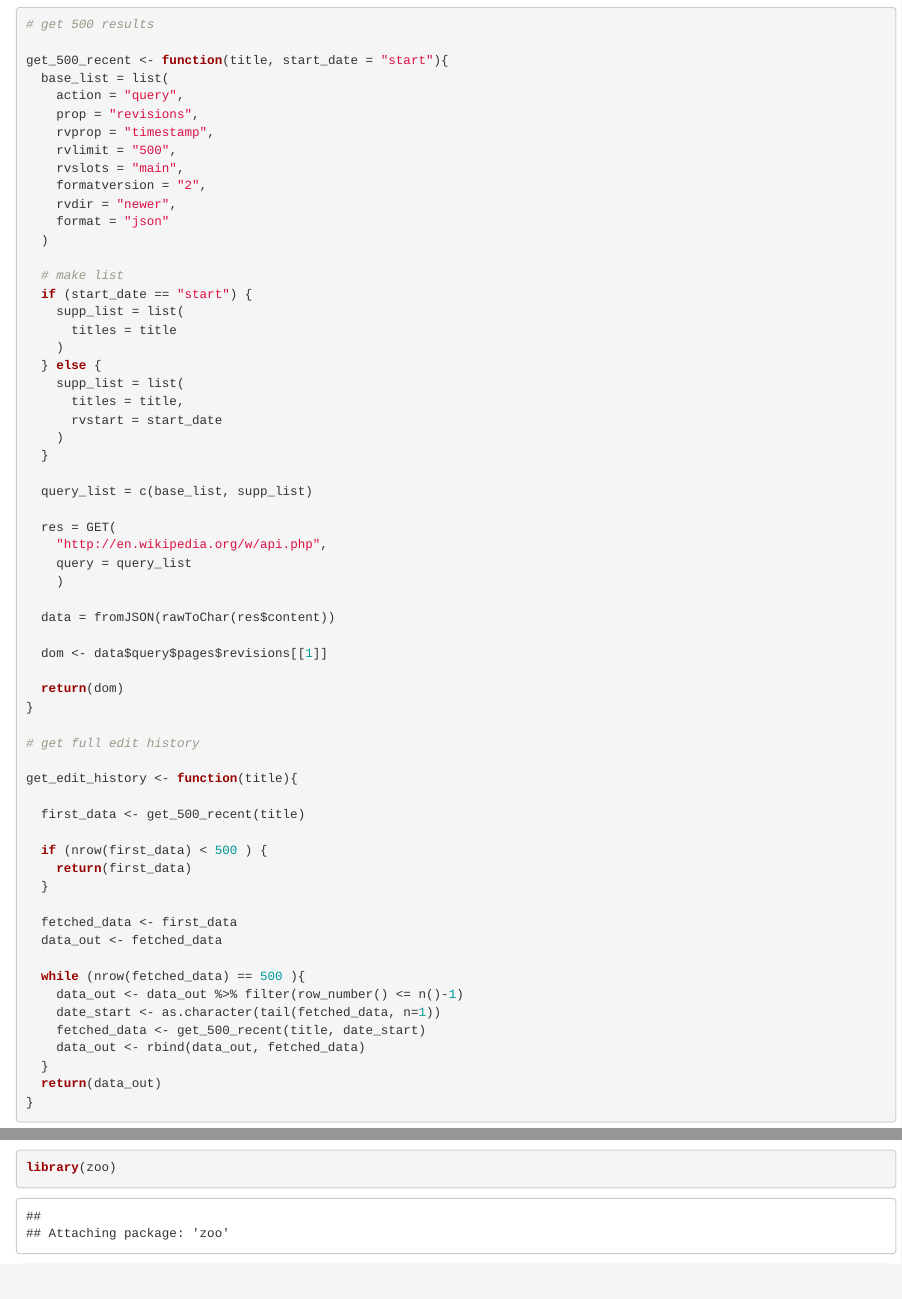
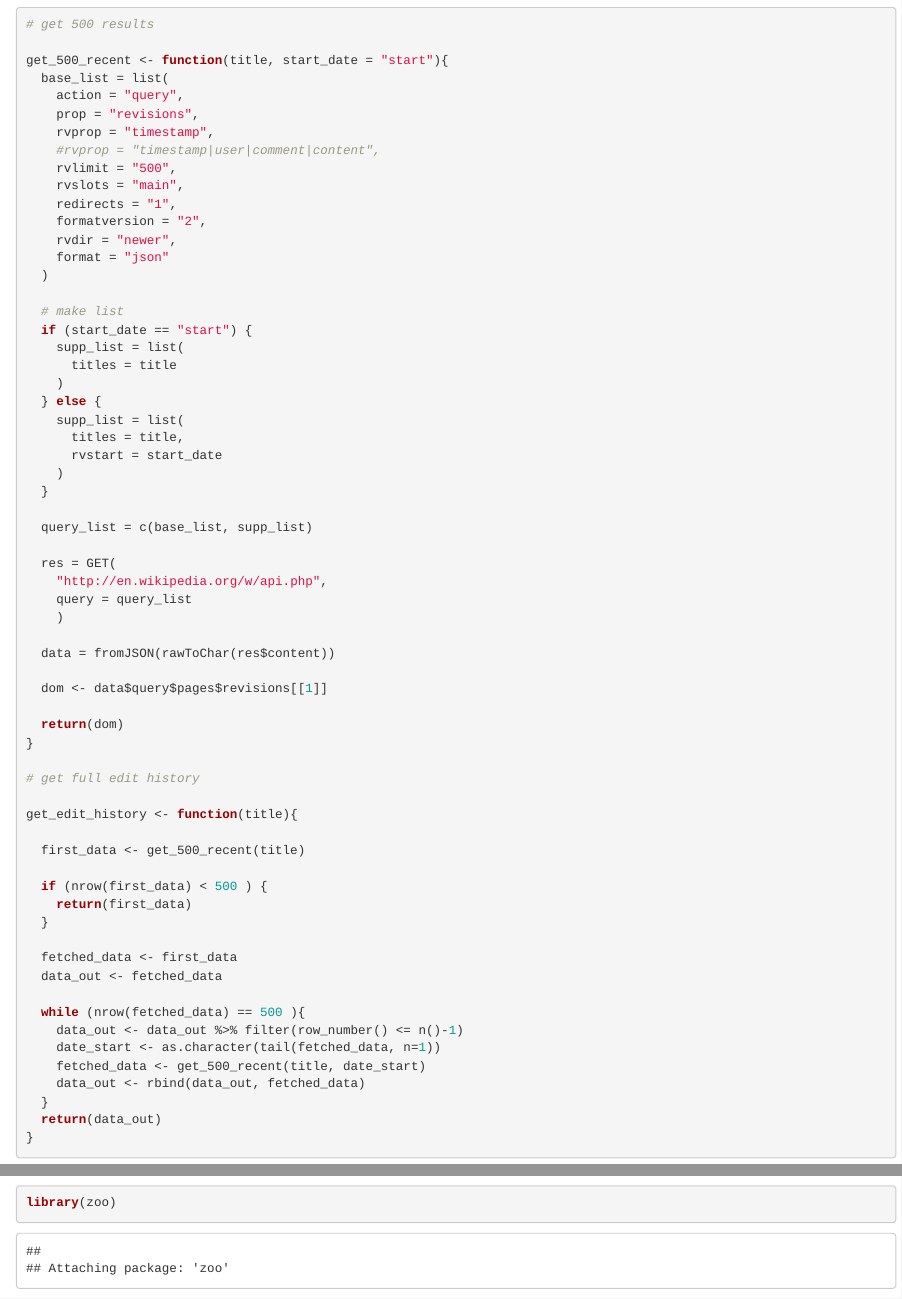
Before and after one commit to campbead/wiki_edit_history, an R Markdown document (wiki_test.Rmd): the page in a window 1100 px wide, from 420 px down, and a second part further down, joined at a grey line. Rendered offline with R 4.5, knitr and Pandoc, with nearby package versions; some code elsewhere in the file could not run offline.

Commit message:
added redirect

```diff
--- a/wiki_test.Rmd
+++ b/wiki_test.Rmd
@@ -28,8 +28,10 @@ get_500_recent <- function(title, start_date = "start"){
     action = "query",
     prop = "revisions",
     rvprop = "timestamp",
+    #rvprop = "timestamp|user|comment|content",
     rvlimit = "500",
     rvslots = "main",
+    redirects = "1",
     formatversion = "2",
     rvdir = "newer",
     format = "json"
```
